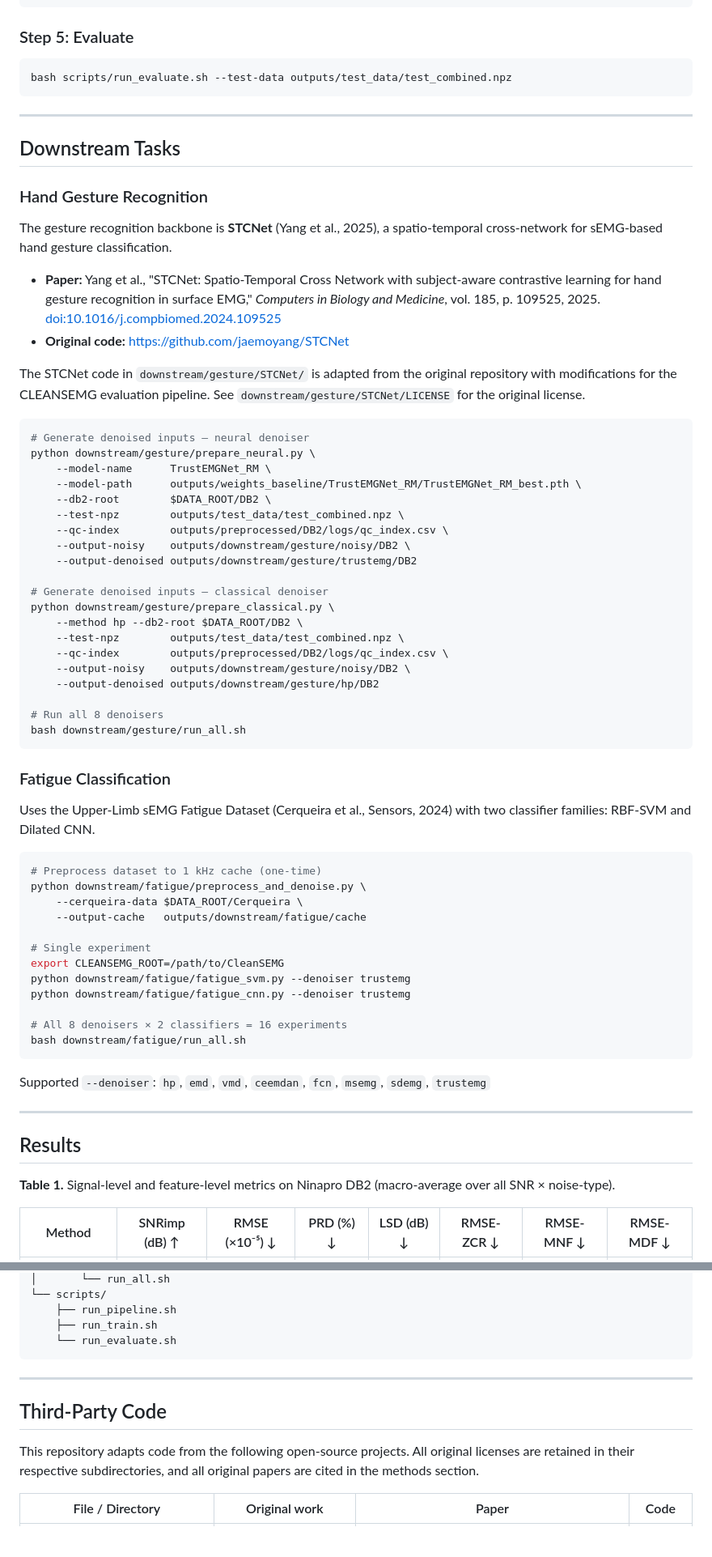
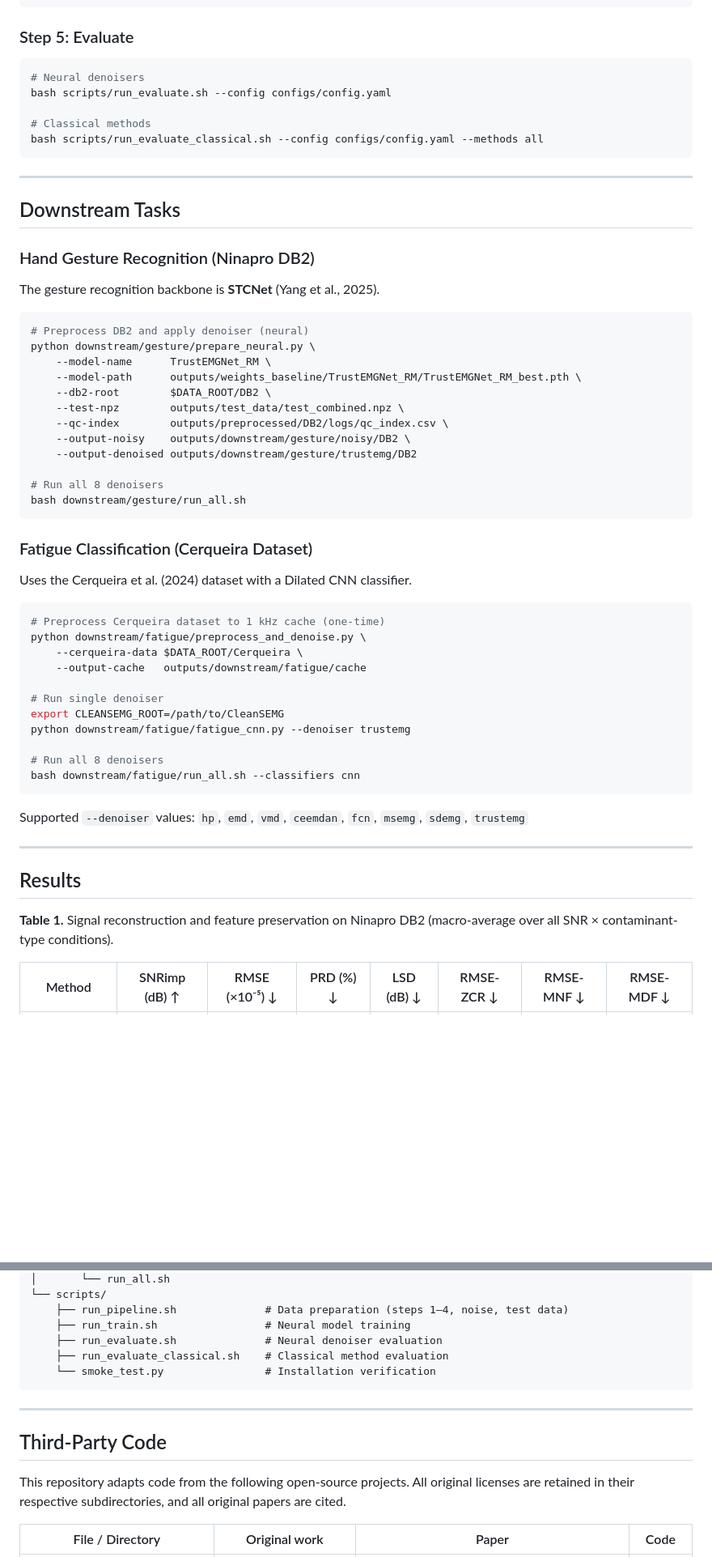
Before and after one commit to HowardShih/CleanSEMG, a Markdown page: README.md, 2 parts joined by grey strips. Shown at 81% size. Rendered like a GitHub page; blank space fills up the shorter version.

````diff
--- a/README.md
+++ b/README.md
@@ -187,24 +197,23 @@ python training/train_classical.py \
 ### Step 5: Evaluate
 
 ```bash
-bash scripts/run_evaluate.sh --test-data outputs/test_data/test_combined.npz
+# Neural denoisers
+bash scripts/run_evaluate.sh --config configs/config.yaml
+
+# Classical methods
+bash scripts/run_evaluate_classical.sh --config configs/config.yaml --methods all
 ```
 
 ---
 
 ## Downstream Tasks
 
-### Hand Gesture Recognition
+### Hand Gesture Recognition (Ninapro DB2)
 
-The gesture recognition backbone is **STCNet** (Yang et al., 2025), a spatio-temporal cross-network for sEMG-based hand gesture classification.
-
-- **Paper:** Yang et al., "STCNet: Spatio-Temporal Cross Network with subject-aware contrastive learning for hand gesture recognition in surface EMG," *Computers in Biology and Medicine*, vol. 185, p. 109525, 2025. [doi:10.1016/j.compbiomed.2024.109525](https://doi.org/10.1016/j.compbiomed.2024.109525)
-- **Original code:** [https://github.com/jaemoyang/STCNet](https://github.com/jaemoyang/STCNet)
-
-The STCNet code in `downstream/gesture/STCNet/` is adapted from the original repository with modifications for the CLEANSEMG evaluation pipeline. See `downstream/gesture/STCNet/LICENSE` for the original license.
+The gesture recognition backbone is **STCNet** (Yang et al., 2025).
 
 ```bash
-# Generate denoised inputs — neural denoiser
+# Preprocess DB2 and apply denoiser (neural)
 python downstream/gesture/prepare_neural.py \
     --model-name      TrustEMGNet_RM \
     --model-path      outputs/weights_baseline/TrustEMGNet_RM/TrustEMGNet_RM_best.pth \
@@ -214,44 +223,35 @@ python downstream/gesture/prepare_neural.py \
     --output-noisy    outputs/downstream/gesture/noisy/DB2 \
     --output-denoised outputs/downstream/gesture/trustemg/DB2
 
-# Generate denoised inputs — classical denoiser
-python downstream/gesture/prepare_classical.py \
-    --method hp --db2-root $DATA_ROOT/DB2 \
-    --test-npz        outputs/test_data/test_combined.npz \
-    --qc-index        outputs/preprocessed/DB2/logs/qc_index.csv \
-    --output-noisy    outputs/downstream/gesture/noisy/DB2 \
-    --output-denoised outputs/downstream/gesture/hp/DB2
-
 # Run all 8 denoisers
 bash downstream/gesture/run_all.sh
 ```
 
-### Fatigue Classification
+### Fatigue Classification (Cerqueira Dataset)
 
-Uses the Upper-Limb sEMG Fatigue Dataset (Cerqueira et al., Sensors, 2024) with two classifier families: RBF-SVM and Dilated CNN.
+Uses the Cerqueira et al. (2024) dataset with a Dilated CNN classifier.
 
 ```bash
-# Preprocess dataset to 1 kHz cache (one-time)
+# Preprocess Cerqueira dataset to 1 kHz cache (one-time)
 python downstream/fatigue/preprocess_and_denoise.py \
     --cerqueira-data $DATA_ROOT/Cerqueira \
     --output-cache   outputs/downstream/fatigue/cache
 
-# Single experiment
+# Run single denoiser
 export CLEANSEMG_ROOT=/path/to/CleanSEMG
-python downstream/fatigue/fatigue_svm.py --denoiser trustemg
 python downstream/fatigue/fatigue_cnn.py --denoiser trustemg
 
-# All 8 denoisers × 2 classifiers = 16 experiments
-bash downstream/fatigue/run_all.sh
+# Run all 8 denoisers
+bash downstream/fatigue/run_all.sh --classifiers cnn
 ```
 
-Supported `--denoiser`: `hp`, `emd`, `vmd`, `ceemdan`, `fcn`, `msemg`, `sdemg`, `trustemg`
+Supported `--denoiser` values: `hp`, `emd`, `vmd`, `ceemdan`, `fcn`, `msemg`, `sdemg`, `trustemg`
 
 ---
 
 ## Results
 
-**Table 1.** Signal-level and feature-level metrics on Ninapro DB2 (macro-average over all SNR × noise-type).
+**Table 1.** Signal reconstruction and feature preservation on Ninapro DB2 (macro-average over all SNR × contaminant-type conditions).
 
 | Method | SNRimp (dB) ↑ | RMSE (×10⁻⁵) ↓ | PRD (%) ↓ | LSD (dB) ↓ | RMSE-ZCR ↓ | RMSE-MNF ↓ | RMSE-MDF ↓ |
 |---|---|---|---|---|---|---|---|
@@ -325,15 +336,17 @@ CleanSEMG/
 │       └── run_all.sh
 └── scripts/
-    ├── run_pipeline.sh
-    ├── run_train.sh
-    └── run_evaluate.sh
+    ├── run_pipeline.sh              # Data preparation (steps 1–4, noise, test data)
+    ├── run_train.sh                 # Neural model training
+    ├── run_evaluate.sh              # Neural denoiser evaluation
+    ├── run_evaluate_classical.sh    # Classical method evaluation
+    └── smoke_test.py                # Installation verification
 ```
 
 ---
 
 ## Third-Party Code
 
-This repository adapts code from the following open-source projects. All original licenses are retained in their respective subdirectories, and all original papers are cited in the methods section.
+This repository adapts code from the following open-source projects. All original licenses are retained in their respective subdirectories, and all original papers are cited.
 
 | File / Directory | Original work | Paper | Code |
 |---|---|---|---|
````
Also changed, not shown: other parts of README.md (+109 -98 lines).
